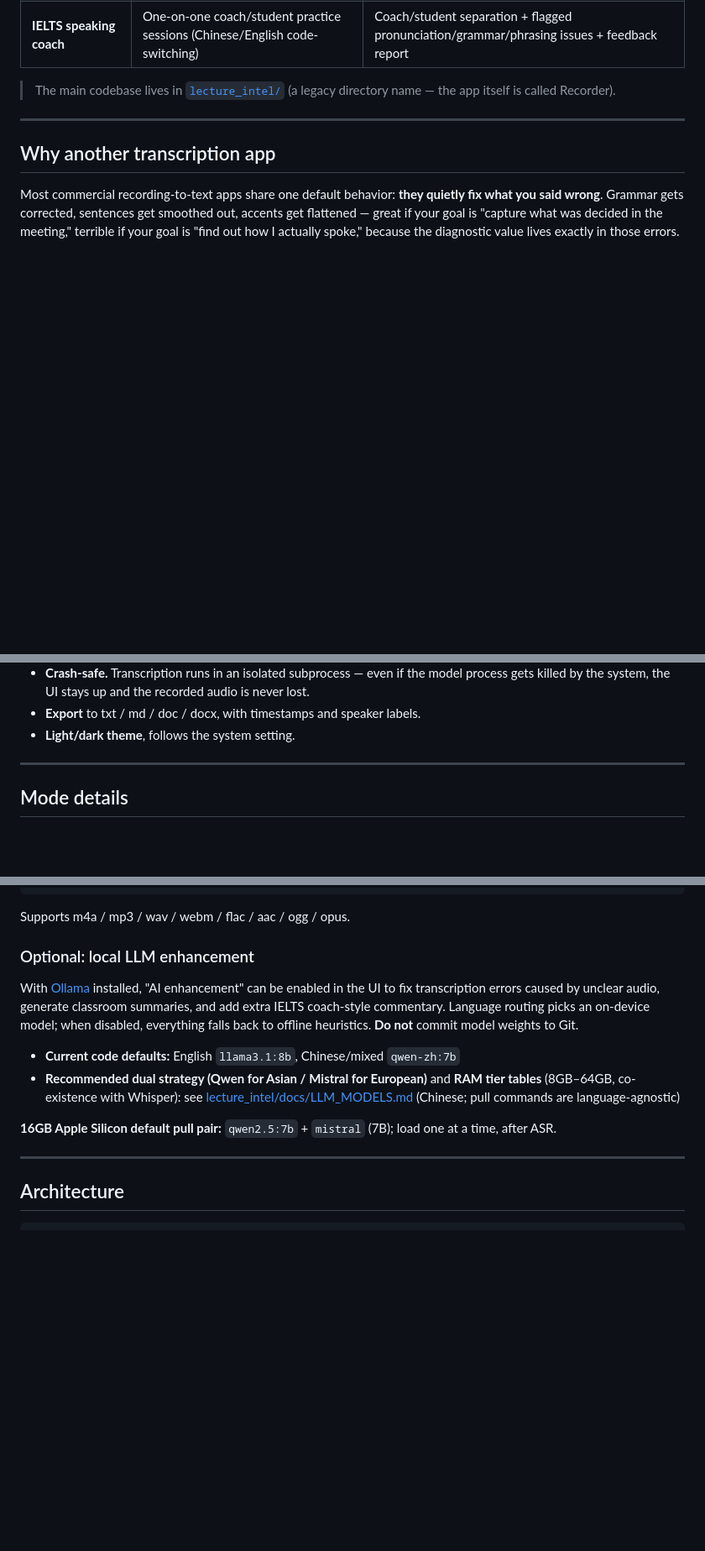
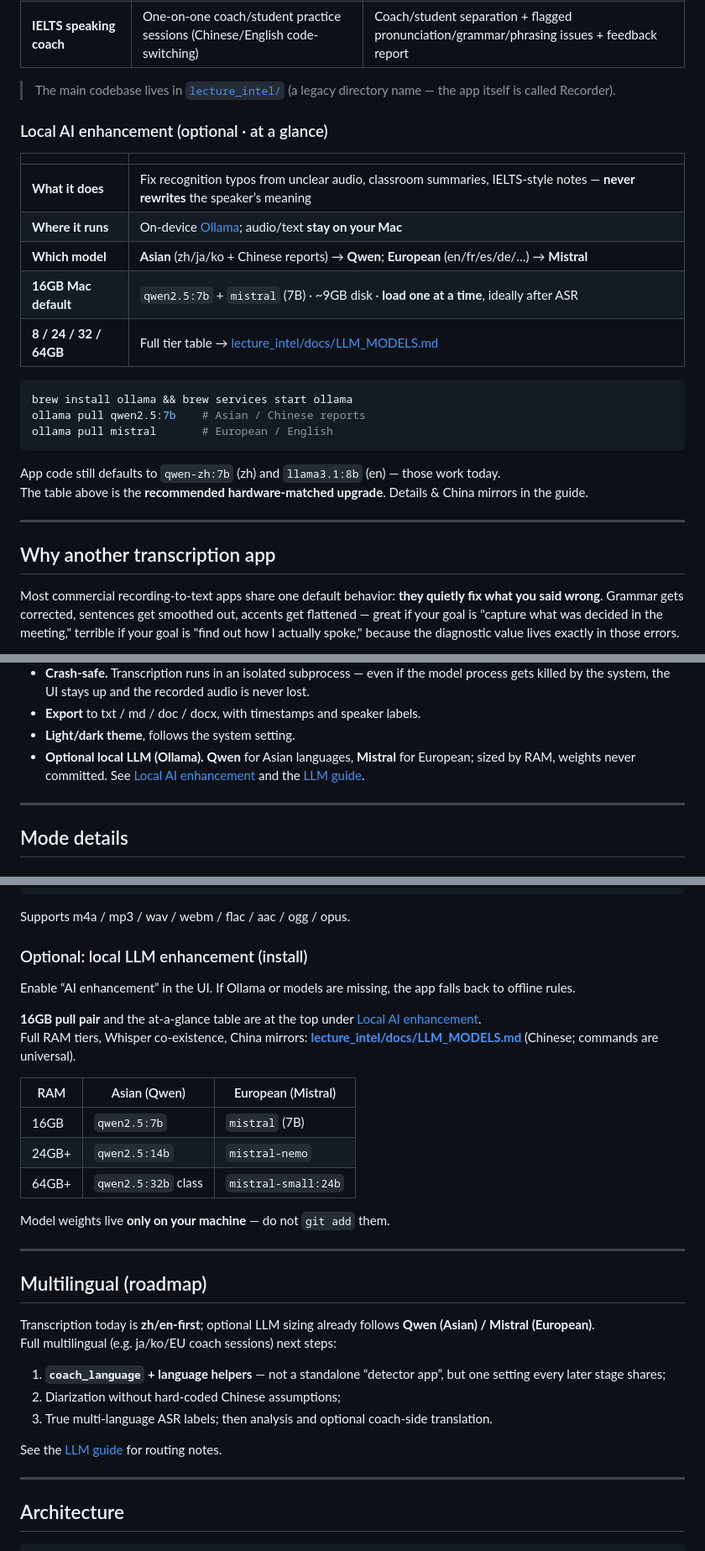
Before and after one commit to chillboy67/recorder-mac, a Markdown page: README.en.md, 3 parts joined by grey strips. Shown at 84% size. Rendered like a GitHub page; blank space fills up the shorter version.

````diff
--- a/README.en.md
+++ b/README.en.md
@@ -14,6 +14,25 @@ Built on **transcription accuracy** as the foundation, with three purpose-built
 | **IELTS speaking coach** | One-on-one coach/student practice sessions (Chinese/English code-switching) | Coach/student separation + flagged pronunciation/grammar/phrasing issues + feedback report |
 
 > The main codebase lives in [`lecture_intel/`](lecture_intel/) (a legacy directory name — the app itself is called Recorder).
+
+### Local AI enhancement (optional · at a glance)
+
+| | |
+|--|--|
+| **What it does** | Fix recognition typos from unclear audio, classroom summaries, IELTS-style notes — **never rewrites** the speaker’s meaning |
+| **Where it runs** | On-device [Ollama](https://ollama.com); audio/text **stay on your Mac** |
+| **Which model** | **Asian** (zh/ja/ko + Chinese reports) → **Qwen**; **European** (en/fr/es/de/…) → **Mistral** |
+| **16GB Mac default** | `qwen2.5:7b` + `mistral` (7B) · ~9GB disk · **load one at a time**, ideally after ASR |
+| **8 / 24 / 32 / 64GB** | Full tier table → [lecture_intel/docs/LLM_MODELS.md](lecture_intel/docs/LLM_MODELS.md) |
+
+```bash
+brew install ollama && brew services start ollama
+ollama pull qwen2.5:7b    # Asian / Chinese reports
+ollama pull mistral       # European / English
+```
+
+App code still defaults to `qwen-zh:7b` (zh) and `llama3.1:8b` (en) — those work today.
+The table above is the **recommended hardware-matched upgrade**. Details & China mirrors in the guide.
 
 ---
 
@@ -50,6 +69,7 @@ errors caused by unclear audio — it never polishes or rewrites.
   system, the UI stays up and the recorded audio is never lost.
 - **Export** to txt / md / doc / docx, with timestamps and speaker labels.
 - **Light/dark theme**, follows the system setting.
+- **Optional local LLM (Ollama).** **Qwen** for Asian languages, **Mistral** for European; sized by RAM, weights never committed. See [Local AI enhancement](#local-ai-enhancement-optional--at-a-glance) and the [LLM guide](lecture_intel/docs/LLM_MODELS.md).
 
 ---
 
@@ -126,20 +146,35 @@ Three model tiers are selectable in the UI: **most accurate** `large-v3` / **bal
 
 Supports m4a / mp3 / wav / webm / flac / aac / ogg / opus.
 
-### Optional: local LLM enhancement
+### Optional: local LLM enhancement (install)
 
-With [Ollama](https://ollama.com) installed, "AI enhancement" can be enabled in the UI to fix transcription
-errors caused by unclear audio, generate classroom summaries, and add extra IELTS coach-style commentary.
-Language routing picks an on-device model; when disabled, everything falls back to offline heuristics.
-**Do not** commit model weights to Git.
+Enable “AI enhancement” in the UI. If Ollama or models are missing, the app falls back to offline rules.
 
-- **Current code defaults:** English `llama3.1:8b`, Chinese/mixed `qwen-zh:7b`
-- **Recommended dual strategy (Qwen for Asian / Mistral for European)** and
-  **RAM tier tables** (8GB–64GB, co-existence with Whisper): see
-  [lecture_intel/docs/LLM_MODELS.md](lecture_intel/docs/LLM_MODELS.md)
-  (Chinese; pull commands are language-agnostic)
+**16GB pull pair** and the at-a-glance table are at the top under
+[Local AI enhancement](#local-ai-enhancement-optional--at-a-glance).
+Full RAM tiers, Whisper co-existence, China mirrors:
+**[lecture_intel/docs/LLM_MODELS.md](lecture_intel/docs/LLM_MODELS.md)** (Chinese; commands are universal).
 
-**16GB Apple Silicon default pull pair:** `qwen2.5:7b` + `mistral` (7B); load one at a time, after ASR.
+| RAM | Asian (Qwen) | European (Mistral) |
+|-----|--------------|--------------------|
+| 16GB | `qwen2.5:7b` | `mistral` (7B) |
+| 24GB+ | `qwen2.5:14b` | `mistral-nemo` |
+| 64GB+ | `qwen2.5:32b` class | `mistral-small:24b` |
+
+Model weights live **only on your machine** — do not `git add` them.
+
+---
+
+## Multilingual (roadmap)
+
+Transcription today is **zh/en-first**; optional LLM sizing already follows **Qwen (Asian) / Mistral (European)**.
+Full multilingual (e.g. ja/ko/EU coach sessions) next steps:
+
+1. **`coach_language` + language helpers** — not a standalone “detector app”, but one setting every later stage shares;
+2. Diarization without hard-coded Chinese assumptions;
+3. True multi-language ASR labels; then analysis and optional coach-side translation.
+
+See the [LLM guide](lecture_intel/docs/LLM_MODELS.md) for routing notes.
 
 ---
 
````
Also changed, not shown: README.md (+45 -10 lines), lecture_intel/docs/LLM_MODELS.md (+3 -0 lines).
